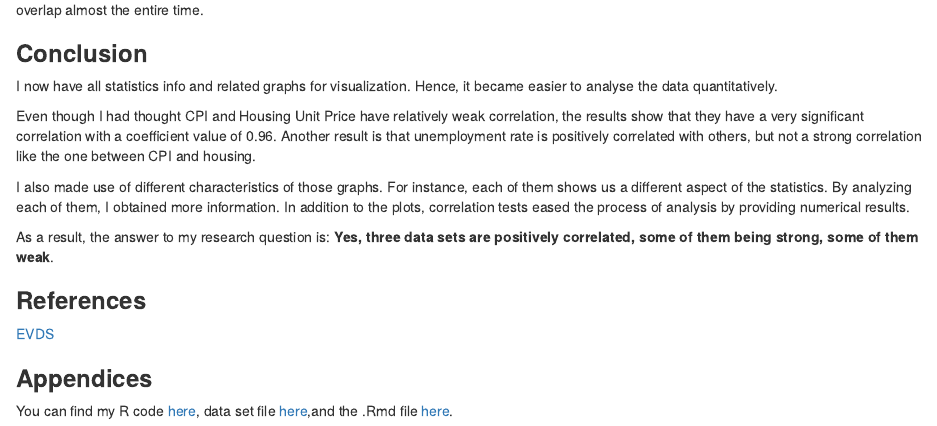
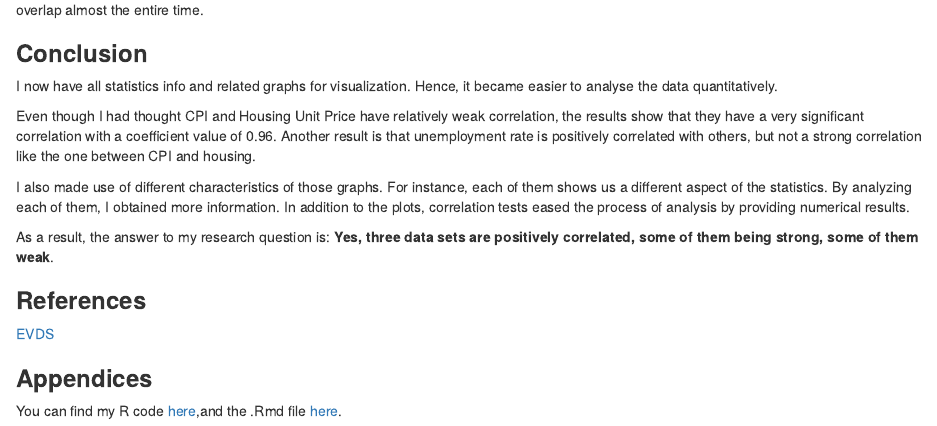
Before and after one commit to BU-IE-360/spring22-eylulkepcen, an R Markdown document (Homework1.Rmd): the page in a window 1100 px wide, from 3630 px down. Rendered offline with R 4.5, knitr and Pandoc, with nearby package versions; some code elsewhere in the file could not run offline.

Commit message:
Update Homework1.Rmd

```diff
--- a/Homework1.Rmd
+++ b/Homework1.Rmd
@@ -243,4 +243,4 @@ As a result, the answer to my research question is: **Yes, three data sets are p
 
 ### **Appendices**
 
-You can find my R code [here](), data set file [here](),and the .Rmd file [here]().
+You can find my R code [here](https://github.com/BU-IE-360/spring22-eylulkepcen/blob/gh-pages/Homework1.R),and the .Rmd file [here](https://github.com/BU-IE-360/spring22-eylulkepcen/edit/gh-pages/Homework1.Rmd).
```
